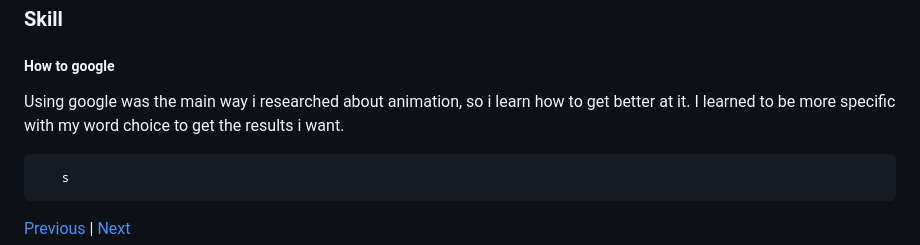
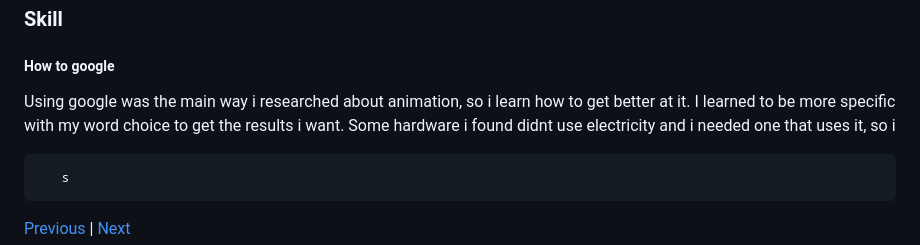
Before and after one commit to lixinh5541/sep10-freedom-project, a Markdown page: blog/entry02.md, the part around the change. GitHub-like rendering.

```diff
--- a/blog/entry02.md
+++ b/blog/entry02.md
@@ -8,7 +8,7 @@ When researching software and hardware about animation, i found many apps and ga
 We are at the second step of the engineering design process which is researching about the problem. I learned from my research of all the comblicated tools used in animation which could be used to educate poeple on how animation works. The next step would be to brainstorm solutions and ill do this by talking with my peers and shraing my ideas
 ### Skill
 ##### How to google
-Using google was the main way i researched about animation, so i learn how to get better at it. I learned to be more specific with my word choice to get the results i want.
+Using google was the main way i researched about animation, so i learn how to get better at it. I learned to be more specific with my word choice to get the results i want. Some hardware i found didnt use electricity and i needed one that uses it, so i
 
 
 
```
